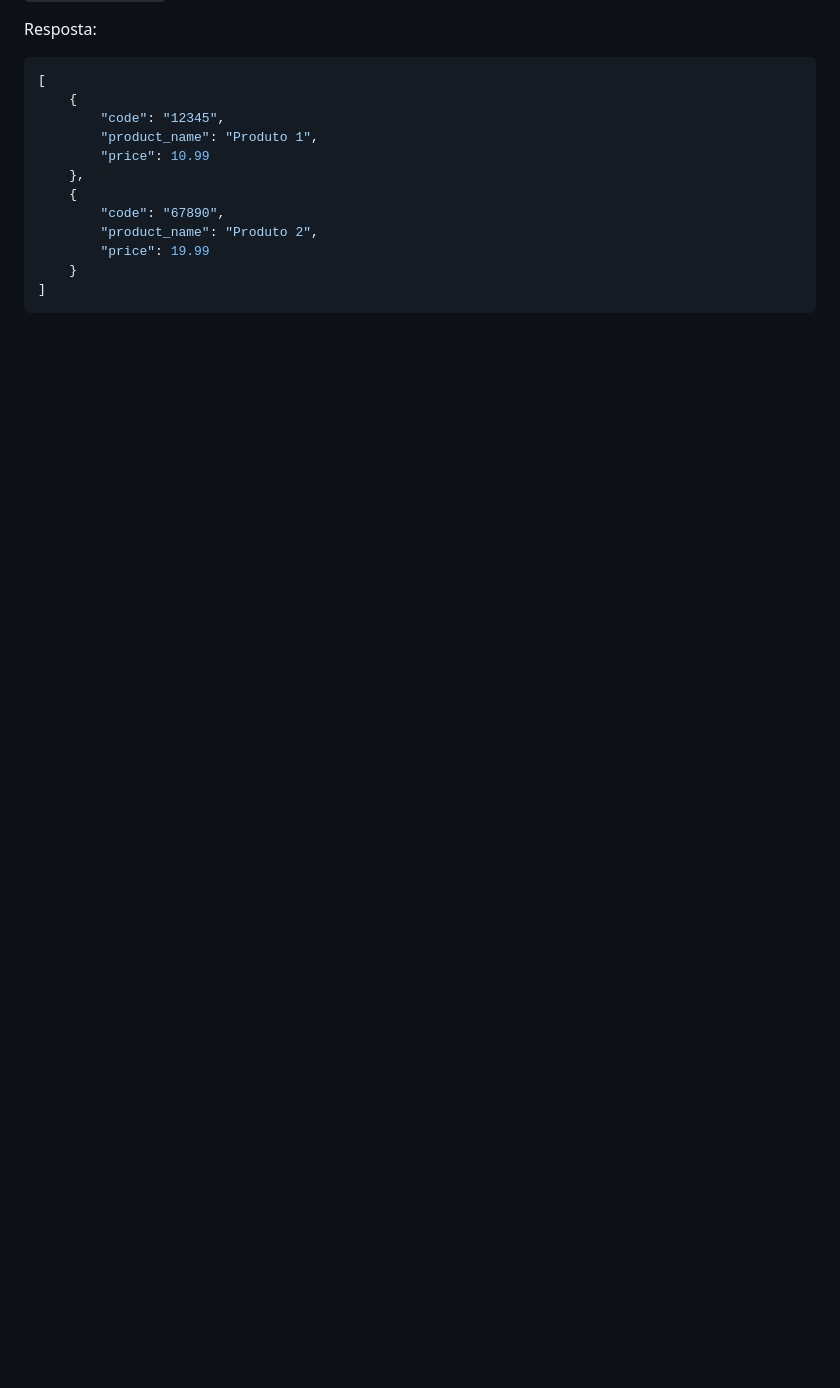
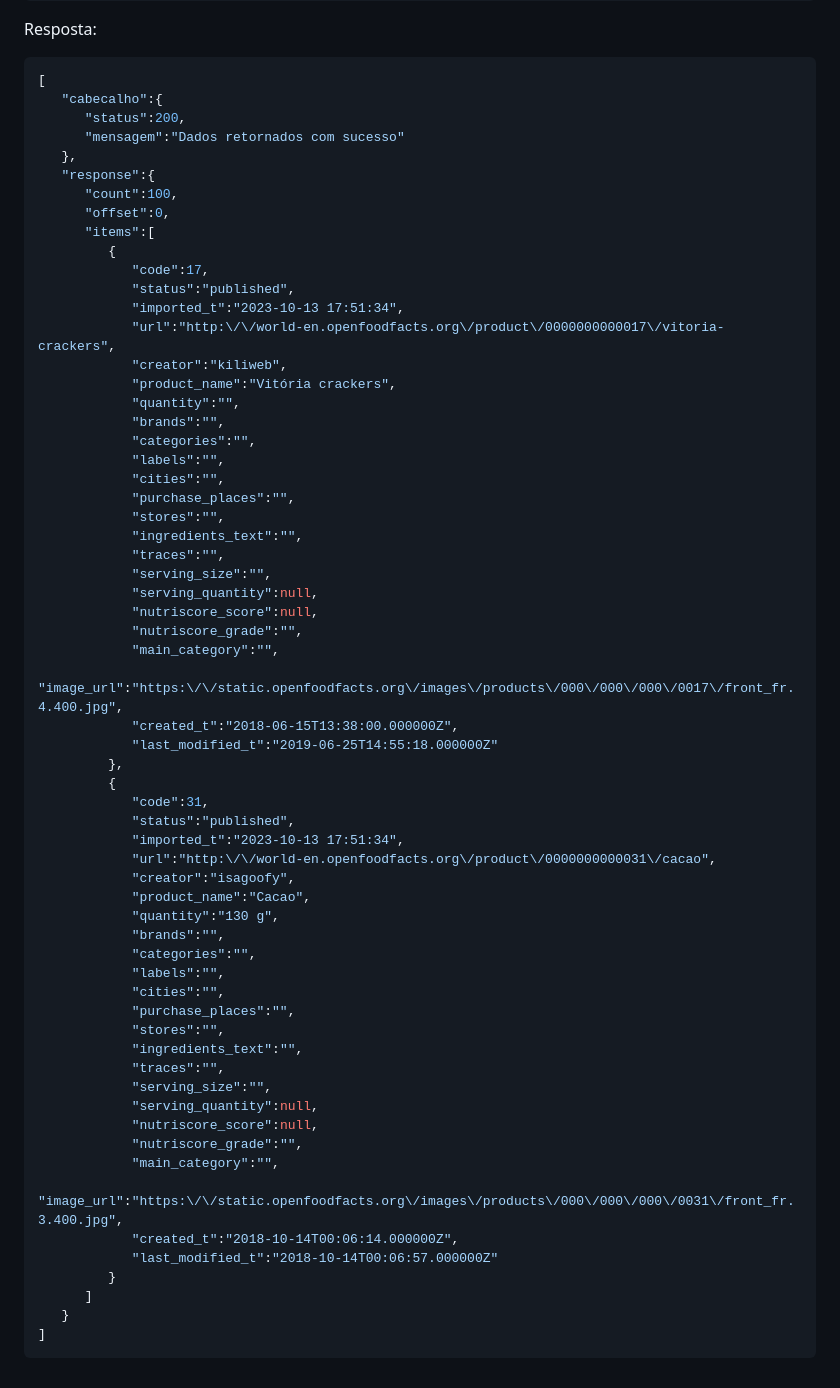
Before and after one commit to KamuiRyu/php-20200916, a Markdown page: README.md, the part around one of its changes. GitHub-like rendering; blank space fills up the shorter version.

````diff
--- a/README.md
+++ b/README.md
@@ -135,15 +274,65 @@ Resposta:
 
 ```json
 [
-    {
-        "code": "12345",
-        "product_name": "Produto 1",
-        "price": 10.99
-    },
-    {
-        "code": "67890",
-        "product_name": "Produto 2",
-        "price": 19.99
-    }
+   "cabecalho":{
+      "status":200,
+      "mensagem":"Dados retornados com sucesso"
+   },
+   "response":{
+      "count":100,
+      "offset":0,
+      "items":[
+         {
+            "code":17,
+            "status":"published",
+            "imported_t":"2023-10-13 17:51:34",
+            "url":"http:\/\/world-en.openfoodfacts.org\/product\/0000000000017\/vitoria-crackers",
+            "creator":"kiliweb",
+            "product_name":"Vitória crackers",
+            "quantity":"",
+            "brands":"",
+            "categories":"",
+            "labels":"",
+            "cities":"",
+            "purchase_places":"",
+            "stores":"",
+            "ingredients_text":"",
+            "traces":"",
+            "serving_size":"",
+            "serving_quantity":null,
+            "nutriscore_score":null,
+            "nutriscore_grade":"",
+            "main_category":"",
+            "image_url":"https:\/\/static.openfoodfacts.org\/images\/products\/000\/000\/000\/0017\/front_fr.4.400.jpg",
+            "created_t":"2018-06-15T13:38:00.000000Z",
+            "last_modified_t":"2019-06-25T14:55:18.000000Z"
+         },
+         {
+            "code":31,
+            "status":"published",
+            "imported_t":"2023-10-13 17:51:34",
+            "url":"http:\/\/world-en.openfoodfacts.org\/product\/0000000000031\/cacao",
+            "creator":"isagoofy",
+            "product_name":"Cacao",
+            "quantity":"130 g",
+            "brands":"",
+            "categories":"",
+            "labels":"",
+            "cities":"",
+            "purchase_places":"",
+            "stores":"",
+            "ingredients_text":"",
+            "traces":"",
+            "serving_size":"",
+            "serving_quantity":null,
+            "nutriscore_score":null,
+            "nutriscore_grade":"",
+            "main_category":"",
+            "image_url":"https:\/\/static.openfoodfacts.org\/images\/products\/000\/000\/000\/0031\/front_fr.3.400.jpg",
+            "created_t":"2018-10-14T00:06:14.000000Z",
+            "last_modified_t":"2018-10-14T00:06:57.000000Z"
+         }
+      ]
+   }
 ]
 ```
````
Also changed, not shown: other parts of README.md (+139 -0 lines).
